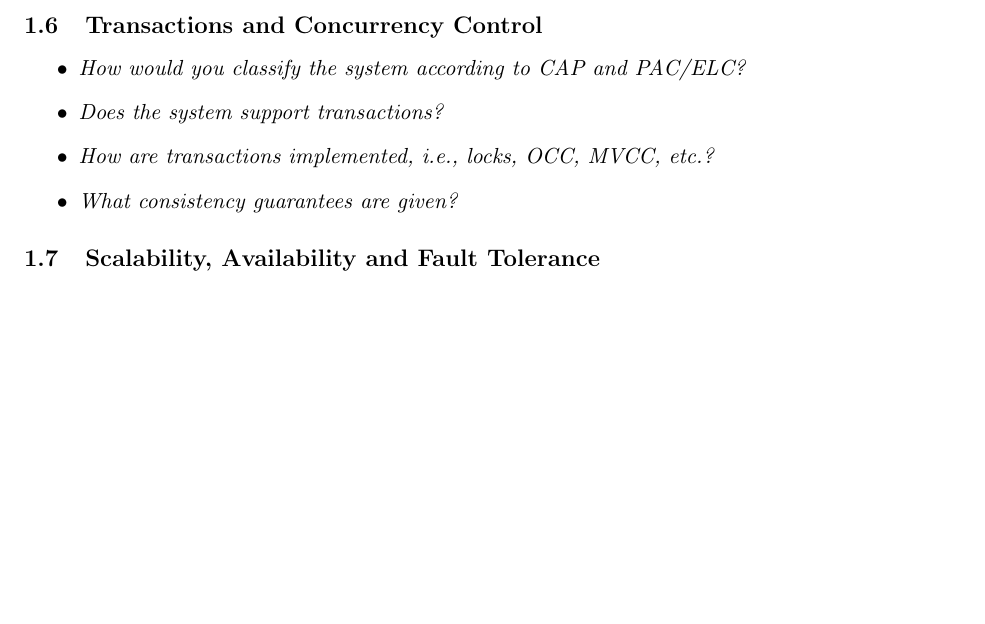
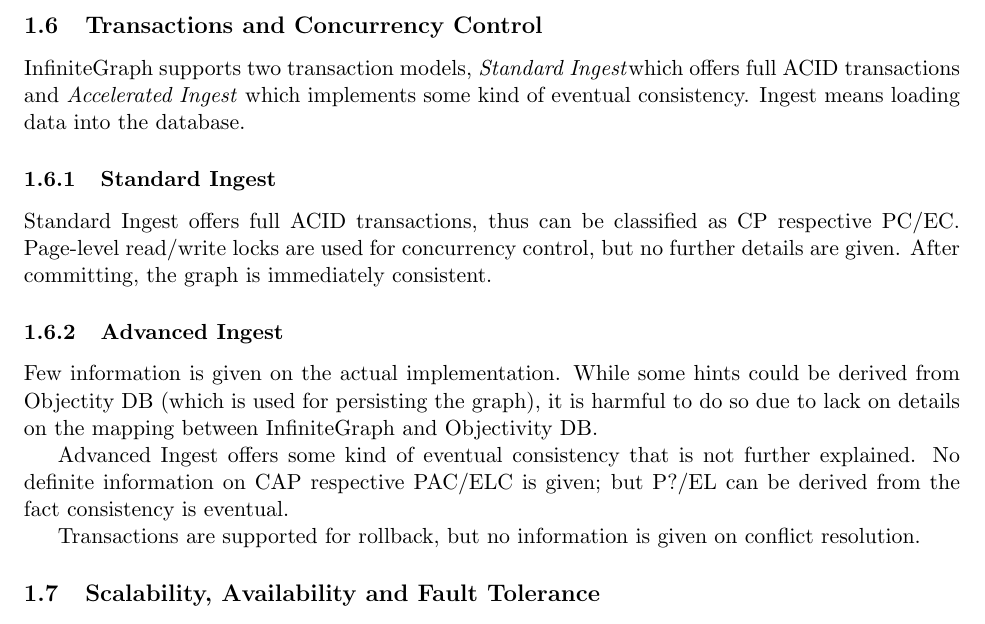
Before and after one commit to enplotz/graph_zahl, a LaTeX document (task 1.2/handout/main.tex, which reads task 1.2/handout/include/group6/06_tx_and_cc.tex): part of page 5 of 6 before the commit and part of page 5 of 7 after it, cut so that both start at the same text, the shorter picture padded with empty space. Compiled offline with pdfLaTeX.

Commit message:
tx/cc handout text

```diff
--- a/task 1.2/handout/include/group6/06_tx_and_cc.tex
+++ b/task 1.2/handout/include/group6/06_tx_and_cc.tex
@@ -1,8 +1,24 @@
 %!TEX root = ../../main.tex
 
-\begin{itemize}
-\item \emph{How would you classify the system according to CAP and PAC/ELC?}
-\item \emph{Does the system support transactions?}
-\item \emph{How are transactions implemented, i.e., locks, OCC, MVCC, etc.?}
-\item \emph{What consistency guarantees are given?}
-\end{itemize}
+InfiniteGraph supports two transaction models,
+\emph{Standard Ingest}which offers full ACID transactions and
+\emph{Accelerated Ingest} which implements some kind of eventual consistency.
+Ingest means loading data into the database.
+
+\subsubsection{Standard Ingest}
+
+Standard Ingest offers full ACID transactions, thus can be classified as CP respective PC/EC.
+Page-level read/write locks are used for concurrency control, but no further details are given.
+After committing, the graph is immediately consistent.
+
+\subsubsection{Advanced Ingest}
+
+Few information is given on the actual implementation.
+While some hints could be derived from Objectity DB (which is used for persisting the graph),
+it is harmful to do so due to lack on details on the mapping between InfiniteGraph and Objectivity DB.
+
+Advanced Ingest offers some kind of eventual consistency that is not further explained.
+No definite information on CAP respective PAC/ELC is given;
+but P?/EL can be derived from the fact consistency is eventual.
+
+Transactions are supported for rollback, but no information is given on conflict resolution.
```
